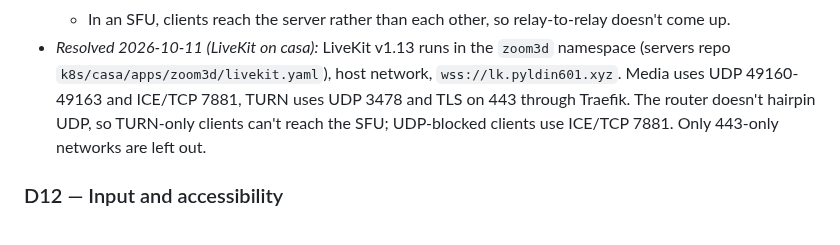
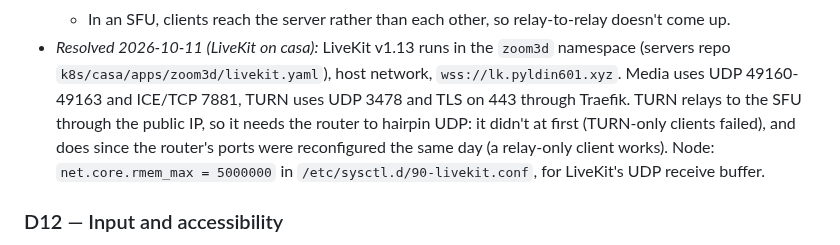
Before and after one commit to pyldin601/zoom3d, a Markdown page: docs/open-decisions.md, the part around the change. Drawn GitHub-style.

Commit message:
docs: D11 — TURN works now that the router hairpins UDP; node UDP buffer
Co-Authored-By: Claude Opus 5.5 <noreply@anthropic.com>

```diff
--- a/docs/open-decisions.md
+++ b/docs/open-decisions.md
@@ -87,8 +87,10 @@ Format: **ID — question** · options · recommendation. Move to *Resolved* wit
   - In an SFU, clients reach the server rather than each other, so relay-to-relay doesn't come up.
 - *Resolved 2026-10-11 (LiveKit on casa):* LiveKit v1.13 runs in the `zoom3d` namespace (servers repo
   `k8s/casa/apps/zoom3d/livekit.yaml`), host network, `wss://lk.pyldin601.xyz`. Media uses UDP 49160-49163 and ICE/TCP
-  7881, TURN uses UDP 3478 and TLS on 443 through Traefik. The router doesn't hairpin UDP, so TURN-only clients can't
-  reach the SFU; UDP-blocked clients use ICE/TCP 7881. Only 443-only networks are left out.
+  7881, TURN uses UDP 3478 and TLS on 443 through Traefik. TURN relays to the SFU through the public IP, so it needs
+  the router to hairpin UDP: it didn't at first (TURN-only clients failed), and does since the router's ports were
+  reconfigured the same day (a relay-only client works). Node: `net.core.rmem_max = 5000000` in
+  `/etc/sysctl.d/90-livekit.conf`, for LiveKit's UDP receive buffer.
 
 ### D12 — Input and accessibility
 - Keyboard only vs mouse-look vs touch. Colour-blind/readable names above avatars? Captions?
```
